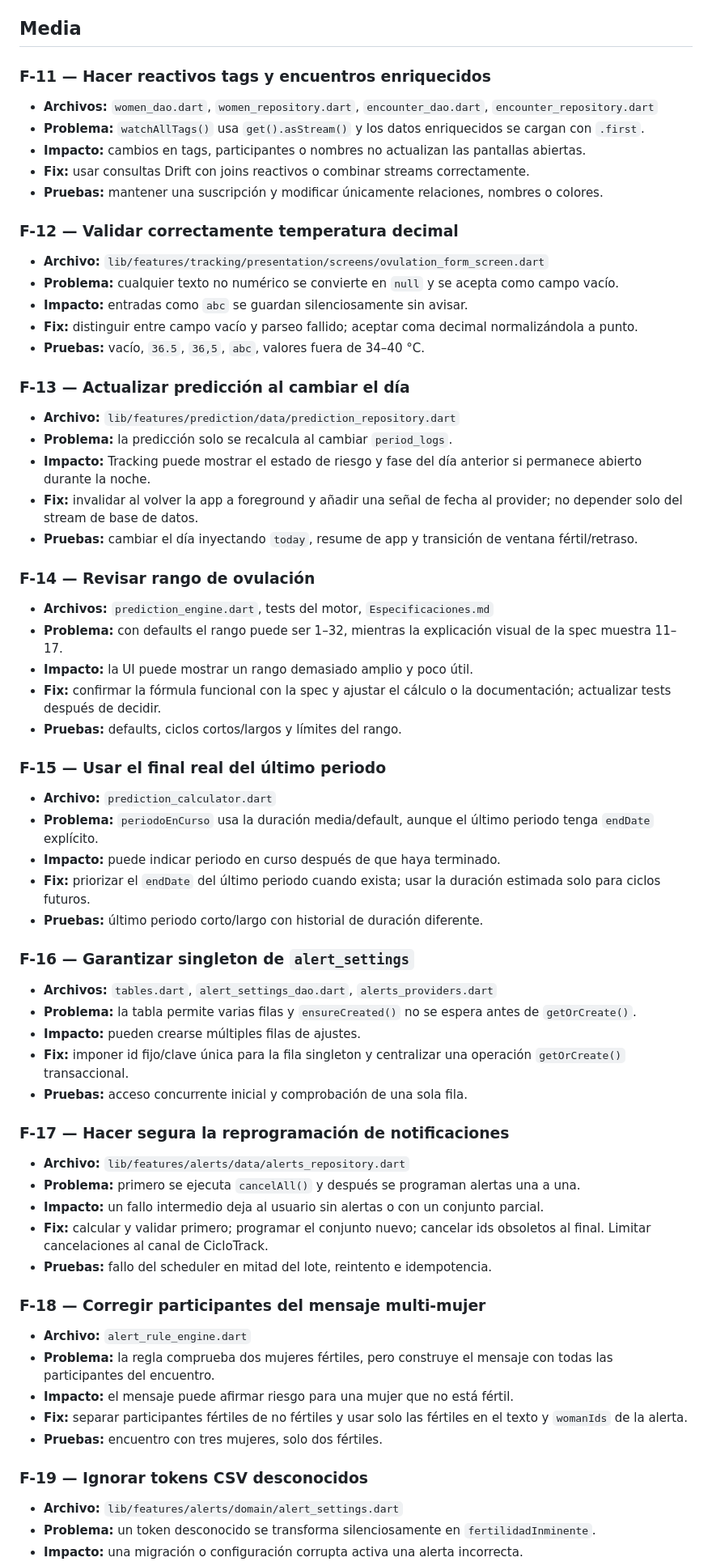
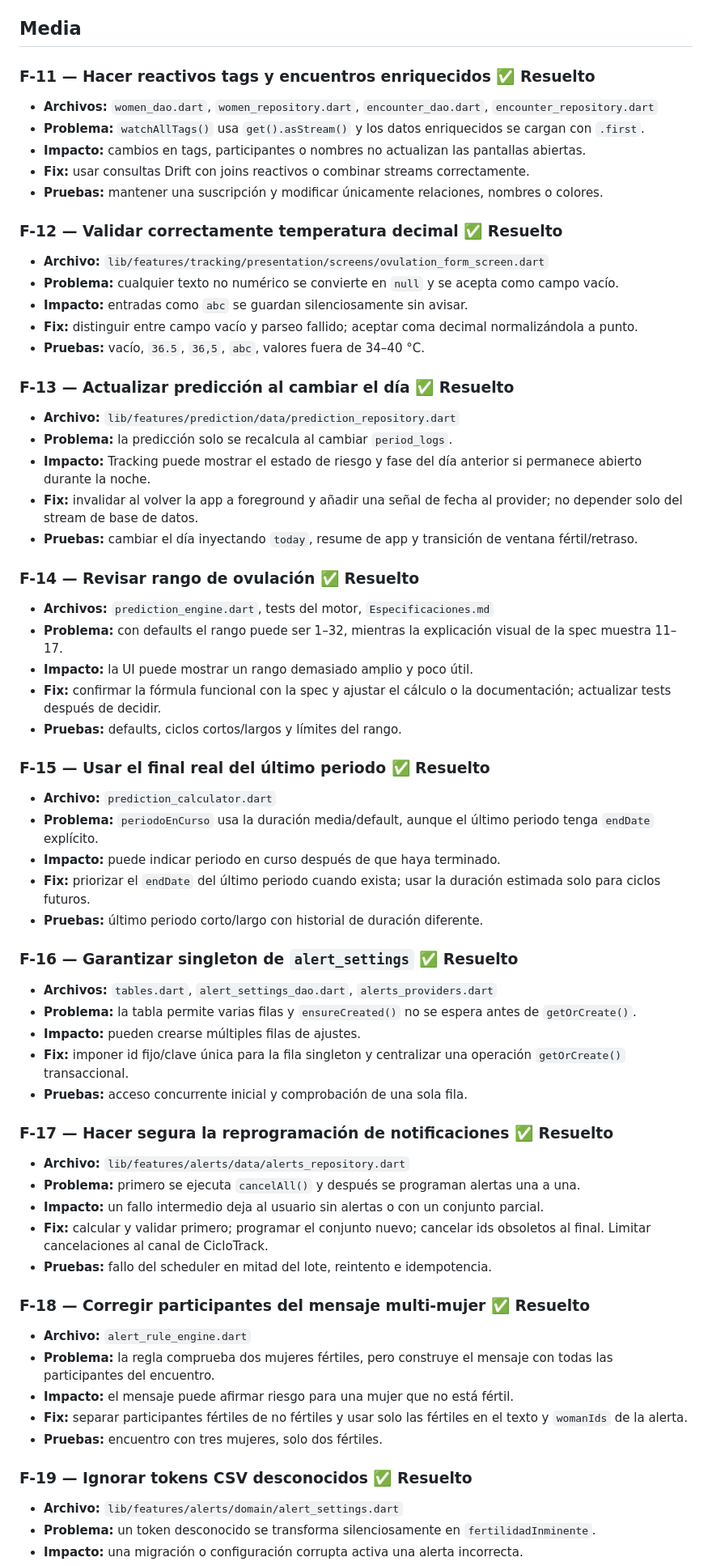
Before and after one commit to tochijanna/ciclotrack, a Markdown page: fixs.md, the part around the change. Shown at 81% size. GitHub-like rendering.

Commit message:
docs: mark medium priority fixes resolved

```diff
--- a/fixs.md
+++ b/fixs.md
@@ -90,7 +90,7 @@ F-01, F-02 y F-03 fueron corregidos en el ciclo de estabilización de alertas.
 
 ## Media
 
-### F-11 — Hacer reactivos tags y encuentros enriquecidos
+### F-11 — Hacer reactivos tags y encuentros enriquecidos ✅ Resuelto
 
 - **Archivos:** `women_dao.dart`, `women_repository.dart`, `encounter_dao.dart`, `encounter_repository.dart`
 - **Problema:** `watchAllTags()` usa `get().asStream()` y los datos enriquecidos se cargan con `.first`.
@@ -98,7 +98,7 @@ F-01, F-02 y F-03 fueron corregidos en el ciclo de estabilización de alertas.
 - **Fix:** usar consultas Drift con joins reactivos o combinar streams correctamente.
 - **Pruebas:** mantener una suscripción y modificar únicamente relaciones, nombres o colores.
 
-### F-12 — Validar correctamente temperatura decimal
+### F-12 — Validar correctamente temperatura decimal ✅ Resuelto
 
 - **Archivo:** `lib/features/tracking/presentation/screens/ovulation_form_screen.dart`
 - **Problema:** cualquier texto no numérico se convierte en `null` y se acepta como campo vacío.
@@ -106,7 +106,7 @@ F-01, F-02 y F-03 fueron corregidos en el ciclo de estabilización de alertas.
 - **Fix:** distinguir entre campo vacío y parseo fallido; aceptar coma decimal normalizándola a punto.
 - **Pruebas:** vacío, `36.5`, `36,5`, `abc`, valores fuera de 34–40 °C.
 
-### F-13 — Actualizar predicción al cambiar el día
+### F-13 — Actualizar predicción al cambiar el día ✅ Resuelto
 
 - **Archivo:** `lib/features/prediction/data/prediction_repository.dart`
 - **Problema:** la predicción solo se recalcula al cambiar `period_logs`.
@@ -114,7 +114,7 @@ F-01, F-02 y F-03 fueron corregidos en el ciclo de estabilización de alertas.
 - **Fix:** invalidar al volver la app a foreground y añadir una señal de fecha al provider; no depender solo del stream de base de datos.
 - **Pruebas:** cambiar el día inyectando `today`, resume de app y transición de ventana fértil/retraso.
 
-### F-14 — Revisar rango de ovulación
+### F-14 — Revisar rango de ovulación ✅ Resuelto
 
 - **Archivos:** `prediction_engine.dart`, tests del motor, `Especificaciones.md`
 - **Problema:** con defaults el rango puede ser 1–32, mientras la explicación visual de la spec muestra 11–17.
@@ -122,7 +122,7 @@ F-01, F-02 y F-03 fueron corregidos en el ciclo de estabilización de alertas.
 - **Fix:** confirmar la fórmula funcional con la spec y ajustar el cálculo o la documentación; actualizar tests después de decidir.
 - **Pruebas:** defaults, ciclos cortos/largos y límites del rango.
 
-### F-15 — Usar el final real del último periodo
+### F-15 — Usar el final real del último periodo ✅ Resuelto
 
 - **Archivo:** `prediction_calculator.dart`
 - **Problema:** `periodoEnCurso` usa la duración media/default, aunque el último periodo tenga `endDate` explícito.
@@ -130,7 +130,7 @@ F-01, F-02 y F-03 fueron corregidos en el ciclo de estabilización de alertas.
 - **Fix:** priorizar el `endDate` del último periodo cuando exista; usar la duración estimada solo para ciclos futuros.
 - **Pruebas:** último periodo corto/largo con historial de duración diferente.
 
-### F-16 — Garantizar singleton de `alert_settings`
+### F-16 — Garantizar singleton de `alert_settings` ✅ Resuelto
 
 - **Archivos:** `tables.dart`, `alert_settings_dao.dart`, `alerts_providers.dart`
 - **Problema:** la tabla permite varias filas y `ensureCreated()` no se espera antes de `getOrCreate()`.
@@ -138,7 +138,7 @@ F-01, F-02 y F-03 fueron corregidos en el ciclo de estabilización de alertas.
 - **Fix:** imponer id fijo/clave única para la fila singleton y centralizar una operación `getOrCreate()` transaccional.
 - **Pruebas:** acceso concurrente inicial y comprobación de una sola fila.
 
-### F-17 — Hacer segura la reprogramación de notificaciones
+### F-17 — Hacer segura la reprogramación de notificaciones ✅ Resuelto
 
 - **Archivo:** `lib/features/alerts/data/alerts_repository.dart`
 - **Problema:** primero se ejecuta `cancelAll()` y después se programan alertas una a una.
@@ -146,7 +146,7 @@ F-01, F-02 y F-03 fueron corregidos en el ciclo de estabilización de alertas.
 - **Fix:** calcular y validar primero; programar el conjunto nuevo; cancelar ids obsoletos al final. Limitar cancelaciones al canal de CicloTrack.
 - **Pruebas:** fallo del scheduler en mitad del lote, reintento e idempotencia.
 
-### F-18 — Corregir participantes del mensaje multi-mujer
+### F-18 — Corregir participantes del mensaje multi-mujer ✅ Resuelto
 
 - **Archivo:** `alert_rule_engine.dart`
 - **Problema:** la regla comprueba dos mujeres fértiles, pero construye el mensaje con todas las participantes del encuentro.
@@ -154,7 +154,7 @@ F-01, F-02 y F-03 fueron corregidos en el ciclo de estabilización de alertas.
 - **Fix:** separar participantes fértiles de no fértiles y usar solo las fértiles en el texto y `womanIds` de la alerta.
 - **Pruebas:** encuentro con tres mujeres, solo dos fértiles.
 
-### F-19 — Ignorar tokens CSV desconocidos
+### F-19 — Ignorar tokens CSV desconocidos ✅ Resuelto
 
 - **Archivo:** `lib/features/alerts/domain/alert_settings.dart`
 - **Problema:** un token desconocido se transforma silenciosamente en `fertilidadInminente`.
```
